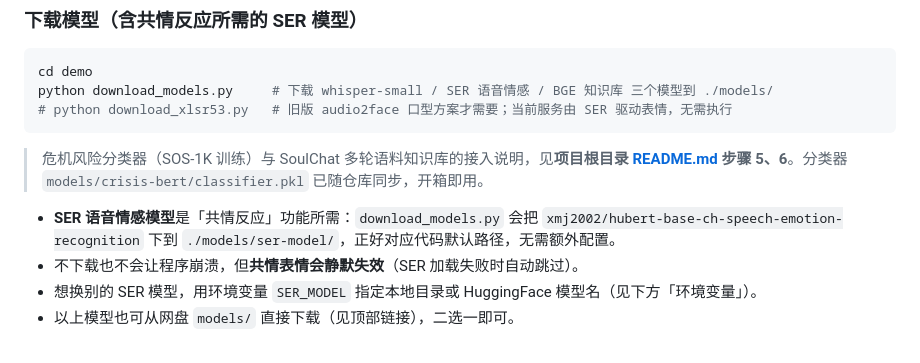
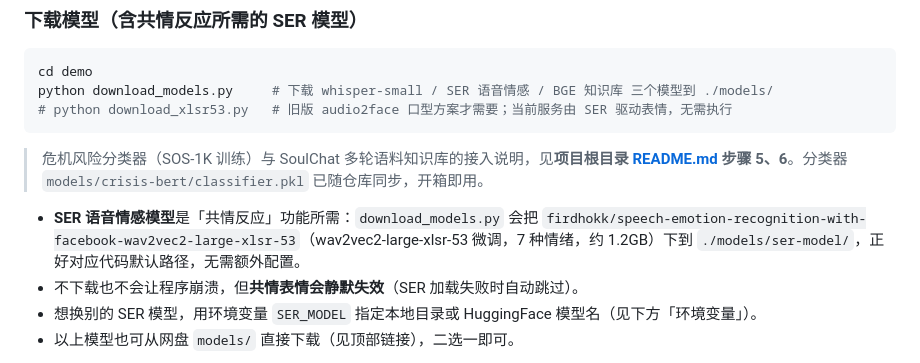
Before and after one commit to S3v3ny/Digital-Human-Companion-System, a Markdown page: demo/README.md, the part around the change. GitHub-like rendering.

Commit message:
docs(ser): README 的 SER 模型名同步为实际使用的 firdhokk
仅修正共情反应(SER)模型说明，与 download_models.py / 环境变量示例保持一致

Co-Authored-By: Claude Opus 4.8 <noreply@anthropic.com>

```diff
--- a/demo/README.md
+++ b/demo/README.md
@@ -26,7 +26,7 @@ python download_models.py     # 下载 whisper-small / SER 语音情感 / BGE
 
 > 危机风险分类器（SOS-1K 训练）与 SoulChat 多轮语料知识库的接入说明，见**项目根目录 [README.md](../README.md) 步骤 5、6**。分类器 `models/crisis-bert/classifier.pkl` 已随仓库同步，开箱即用。
 
-- **SER 语音情感模型**是「共情反应」功能所需：`download_models.py` 会把 `xmj2002/hubert-base-ch-speech-emotion-recognition` 下到 `./models/ser-model/`，正好对应代码默认路径，无需额外配置。
+- **SER 语音情感模型**是「共情反应」功能所需：`download_models.py` 会把 `firdhokk/speech-emotion-recognition-with-facebook-wav2vec2-large-xlsr-53`（wav2vec2-large-xlsr-53 微调，7 种情绪，约 1.2GB）下到 `./models/ser-model/`，正好对应代码默认路径，无需额外配置。
 - 不下载也不会让程序崩溃，但**共情表情会静默失效**（SER 加载失败时自动跳过）。
 - 想换别的 SER 模型，用环境变量 `SER_MODEL` 指定本地目录或 HuggingFace 模型名（见下方「环境变量」）。
 - 以上模型也可从网盘 `models/` 直接下载（见顶部链接），二选一即可。
```
